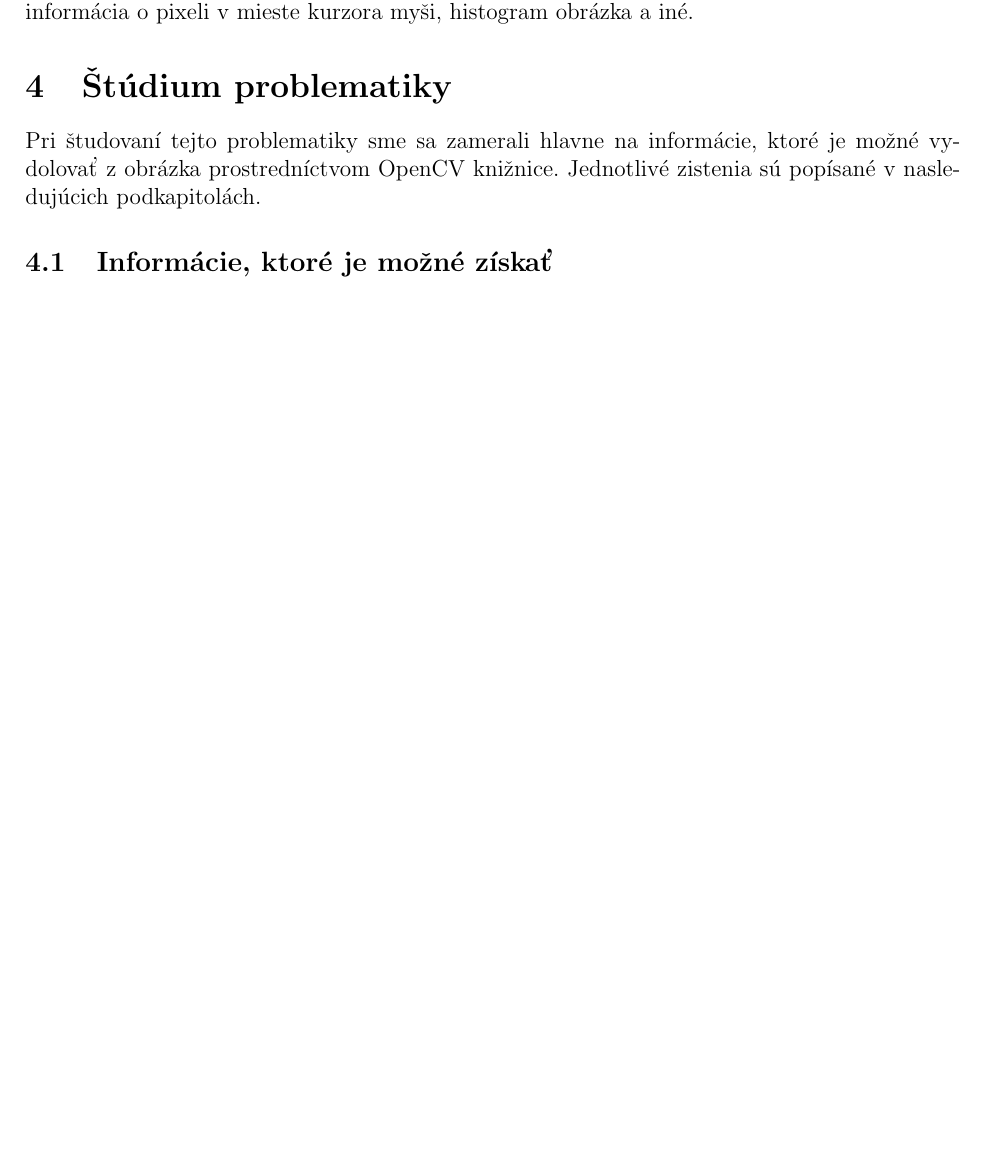
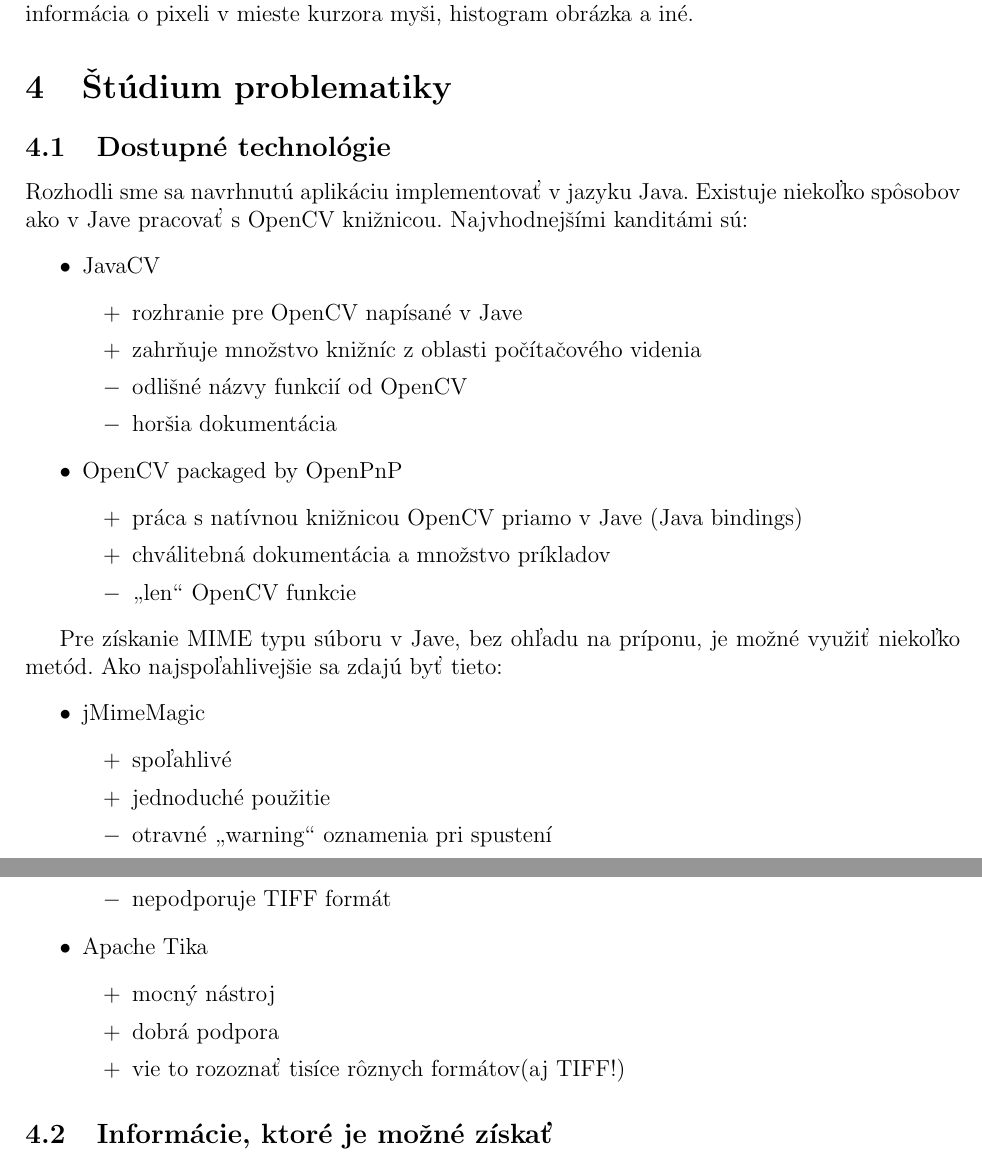
Before and after one commit to hoou/imgprops, a LaTeX document (doc/doc.tex, which reads doc/tibor.tex): part of page 3 of 4 before the commit and two parts of pages 3 and 4 of 6 after it, the two joined at a grey line, cut so that both start at the same text, the shorter picture padded with empty space. Compiled offline with pdfLaTeX.

Commit message:
Update doc

```diff
--- a/doc/tibor.tex
+++ b/doc/tibor.tex
@@ -1 +1,34 @@
-Pri študovaní tejto problematiky sme sa zamerali hlavne na informácie, ktoré je možné vydolovať z obrázka prostredníctvom OpenCV knižnice. Jednotlivé zistenia sú popísané v nasledujúcich podkapitolách.
+\subsection{Dostupné technológie}
+Rozhodli sme sa navrhnutú aplikáciu implementovať v jazyku Java. Existuje niekoľko spôsobov ako v Jave pracovať s OpenCV knižnicou. Najvhodnejšími kanditámi sú:
+\begin{itemize}
+	\item JavaCV
+		\begin{itemize}
+			\pro rozhranie pre OpenCV napísané v Jave
+			\pro zahrňuje množstvo knižníc z oblasti počítačového videnia
+			\con odlišné názvy funkcií od OpenCV
+			\con horšia dokumentácia
+		\end{itemize}
+	\item OpenCV packaged by OpenPnP
+		\begin{itemize}
+			\pro práca s natívnou knižnicou OpenCV priamo v Jave (Java bindings)
+			\pro chválitebná dokumentácia a množstvo príkladov
+			\con \uv{len} OpenCV funkcie
+		\end{itemize}
+\end{itemize}
+
+Pre získanie MIME typu súboru v Jave, bez ohľadu na príponu, je možné využiť niekoľko metód. Ako najspoľahlivejšie sa zdajú byť tieto:
+\begin{itemize}
+	\item jMimeMagic
+	\begin{itemize}
+		\pro spoľahlivé
+		\pro jednoduché použitie
+		\con otravné \uv{warning} oznamenia pri spustení
+		\con nepodporuje TIFF formát
+	\end{itemize}
+	\item Apache Tika
+	\begin{itemize}
+		\pro mocný nástroj
+		\pro dobrá podpora
+		\pro vie to rozoznať tisíce rôznych formátov(aj TIFF!)
+	\end{itemize}
+\end{itemize}
```
Also changed, not shown: doc/doc.tex (+17 -16 lines), doc/tibor.tex (28 more changed lines).
